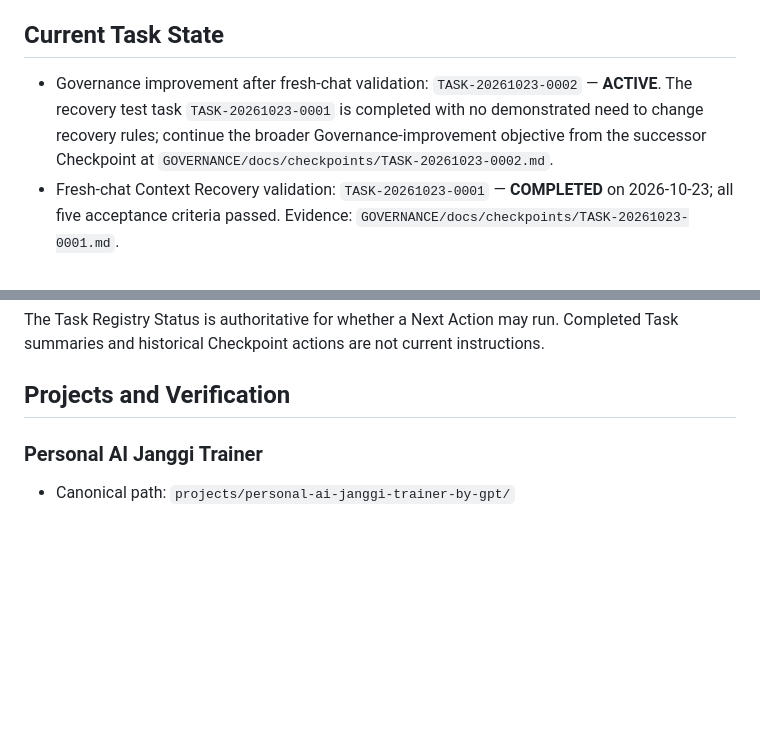
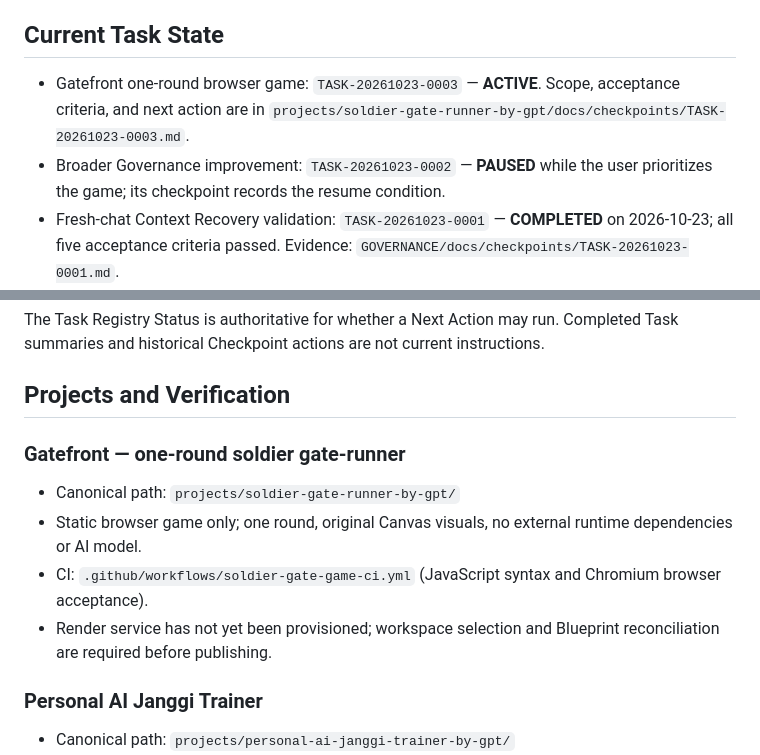
Before and after one commit to hjang12/ai-agent-cicd-system-by-gpt, a Markdown page: GOVERNANCE/docs/CURRENT_STATUS.md, 2 parts joined by grey strips. GitHub-like rendering; blank space fills up the shorter version.

Commit message:
Docs: switch active focus to Gatefront game

```diff
--- a/GOVERNANCE/docs/CURRENT_STATUS.md
+++ b/GOVERNANCE/docs/CURRENT_STATUS.md
@@ -24,7 +24,8 @@ These files have distinct responsibilities. Do not copy the same current status
 
 ## Current Task State
 
-- Governance improvement after fresh-chat validation: `TASK-20261023-0002` — **ACTIVE**. The recovery test task `TASK-20261023-0001` is completed with no demonstrated need to change recovery rules; continue the broader Governance-improvement objective from the successor Checkpoint at `GOVERNANCE/docs/checkpoints/TASK-20261023-0002.md`.
+- Gatefront one-round browser game: `TASK-20261023-0003` — **ACTIVE**. Scope, acceptance criteria, and next action are in `projects/soldier-gate-runner-by-gpt/docs/checkpoints/TASK-20261023-0003.md`.
+- Broader Governance improvement: `TASK-20261023-0002` — **PAUSED** while the user prioritizes the game; its checkpoint records the resume condition.
 - Fresh-chat Context Recovery validation: `TASK-20261023-0001` — **COMPLETED** on 2026-10-23; all five acceptance criteria passed. Evidence: `GOVERNANCE/docs/checkpoints/TASK-20261023-0001.md`.
 - Janggi interface visual refinement: `TASK-20261022-0003` — **COMPLETED** through PR #166, merged as `2feb15a00abd88e9170c731c6d868201d97a7310`; final evidence: `projects/personal-ai-janggi-trainer-by-gpt/docs/checkpoints/TASK-20261022-0003.md`.
 - Governance version synchronization CI pilot: `TASK-20261022-0002` — **COMPLETED** through PR #164, merged as `fb1e0240ba4047a7097cbd0223d185eb315c1355`; closure evidence: `GOVERNANCE/docs/checkpoints/TASK-20261022-0002.md`.
@@ -38,6 +39,12 @@ These files have distinct responsibilities. Do not copy the same current status
 The Task Registry Status is authoritative for whether a Next Action may run. Completed Task summaries and historical Checkpoint actions are not current instructions.
 
 ## Projects and Verification
+
+### Gatefront — one-round soldier gate-runner
+- Canonical path: `projects/soldier-gate-runner-by-gpt/`
+- Static browser game only; one round, original Canvas visuals, no external runtime dependencies or AI model.
+- CI: `.github/workflows/soldier-gate-game-ci.yml` (JavaScript syntax and Chromium browser acceptance).
+- Render service has not yet been provisioned; workspace selection and Blueprint reconciliation are required before publishing.
 
 ### Personal AI Janggi Trainer
 - Canonical path: `projects/personal-ai-janggi-trainer-by-gpt/`
```
